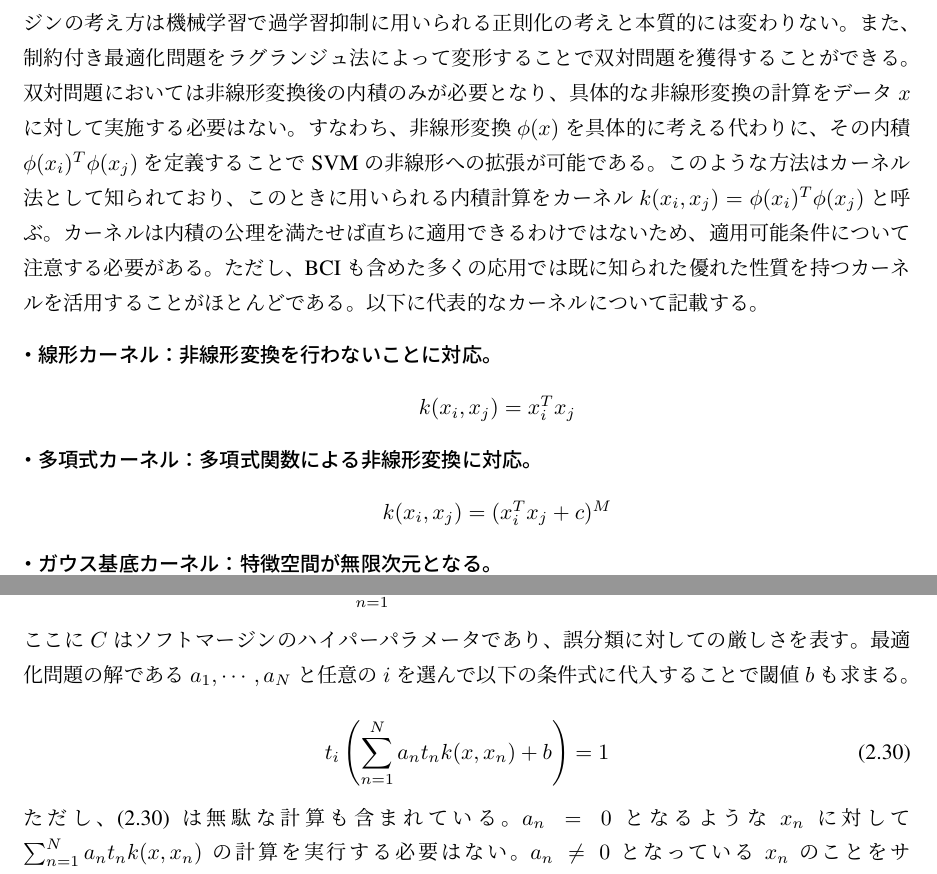
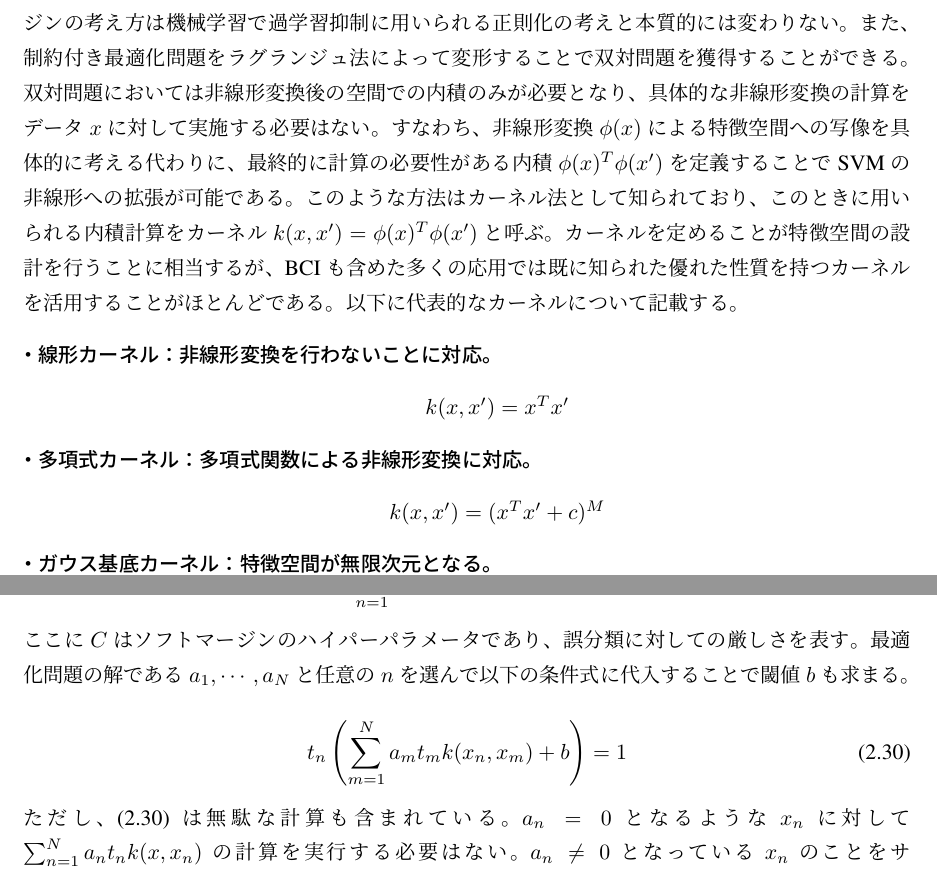
Before and after one commit to sd12037/shuron, a LaTeX thesis (thesis.tex, which reads chapter/chapter2/Discriminant.tex): two parts of pages 15 and 16 of 27, joined at a grey line, cut so that both start at the same text. Compiled offline with pLaTeX and dvipdfmx.

Commit message:
svm kernel method

```diff
--- a/chapter/chapter2/Discriminant.tex
+++ b/chapter/chapter2/Discriminant.tex
@@ -161,27 +161,27 @@ SVMではこのマージン最大化によって以下の分類超平面を定
 学習データの誤分類に対して寛容になる指標を導入する。
 このソフトマージンの考え方は機械学習で過学習抑制に用いられる正則化の考えと本質的には変わりない。
 また、制約付き最適化問題をラグランジュ法によって変形することで双対問題を獲得することができる。
-双対問題においては非線形変換後の内積のみが必要となり、具体的な非線形変換の計算をデータ\(x\)に対して実施する必要はない。
-すなわち、非線形変換\(\phi(x)\)を具体的に考える代わりに、
-その内積\(\phi(x_i)^T\phi(x_j)\)を定義することでSVMの非線形への拡張が可能である。
+双対問題においては非線形変換後の空間での内積のみが必要となり、
+具体的な非線形変換の計算をデータ\(x\)に対して実施する必要はない。
+すなわち、非線形変換\(\phi(x)\)による特徴空間への写像を具体的に考える代わりに、
+最終的に計算の必要性がある内積\(\phi(x)^T\phi(x')\)を定義することでSVMの非線形への拡張が可能である。
 このような方法はカーネル法として知られており、このときに用いられる内積計算をカーネル
-\(k(x_i,x_j)=\phi(x_i)^T\phi(x_j)\)と呼ぶ。
-カーネルは内積の公理を満たせば直ちに適用できるわけではないため、適用可能条件について注意する必要がある。
-ただし、BCIも含めた多くの応用では既に知られた優れた性質を持つカーネルを活用することがほとんどである。
+\(k(x,x')=\phi(x)^T\phi(x')\)と呼ぶ。カーネルを定めることが特徴空間の設計を行うことに相当するが、
+BCIも含めた多くの応用では既に知られた優れた性質を持つカーネルを活用することがほとんどである。
 以下に代表的なカーネルについて記載する。
 \begin{description}
     \item[・線形カーネル：非線形変換を行わないことに対応。] \mbox{}
-    \begin{center} \(k(x_i,x_j)=x_i^Tx_j\) \end{center}
+    \begin{center} \(k(x,x')=x^Tx'\) \end{center}
     \item[・多項式カーネル：多項式関数による非線形変換に対応。] \mbox{}
-    \begin{center} \(k(x_i,x_j)=(x_i^Tx_j + c)^M\) \end{center}
+    \begin{center} \(k(x,x')=(x^Tx' + c)^M\) \end{center}
     \item[・ガウス基底カーネル：特徴空間が無限次元となる。] \mbox{}\par
-    \begin{center} \(k(x_i,x_j)=\exp\left(-\frac{|x_i-x_j|^2}{2\sigma^2}\right)\) \end{center}
+    \begin{center} \(k(x,x')=\exp\left(-\frac{|x-x'|^2}{2\sigma^2}\right)\) \end{center}
 \end{description}
 通常、カーネルを用いる場合にはハイパーパラメータが付随する。多項式カーネルの場合は\(c,M\)、
 ガウス基底カーネルの場合は\(\sigma\)がハイパーパラメータとなり、これらの調整次第で
 得られる分類面は異なる。
 
-　応用上はソフトマージンカーネルSVMを用いればよく、ソフトマージンのハイパーパラメータとカーネルの設計を変えることで
+応用上はソフトマージンカーネルSVMを用いればよく、ソフトマージンのハイパーパラメータとカーネルの設計を変えることで
 通常の線形SVMの働きをさせることも可能である。
 ソフトマージンカーネルSVMの識別関数は以下で表される。
 \begin{equation}
@@ -201,10 +201,10 @@ SVMではこのマージン最大化によって以下の分類超平面を定
     \label{eq:kernel SVM}
 \end{equation}
 ここに\(C\)はソフトマージンのハイパーパラメータであり、誤分類に対しての厳しさを表す。
-最適化問題の解である\(a_1,\cdots,a_N\)と任意の\(i\)を選んで以下の条件式に代入することで閾値\(b\)も求まる。
+最適化問題の解である\(a_1,\cdots,a_N\)と任意の\(n\)を選んで以下の条件式に代入することで閾値\(b\)も求まる。
 
 \begin{equation}
-    t_i\left( \sum_{n=1}^Na_nt_nk(x,x_n) + b \right)=1
+    t_n\left( \sum_{m=1}^Na_mt_mk(x_n,x_m) + b \right)=1
     \label{eq:bias}
 \end{equation}
 ただし、(\ref{eq:bias})は無駄な計算も含まれている。\(a_n=0\)となるような\(x_n\)に対して
```
Also changed, not shown: thesis.pdf, chapter/chapter2/Discriminant.tex (4 more changed lines), 2 other files.
